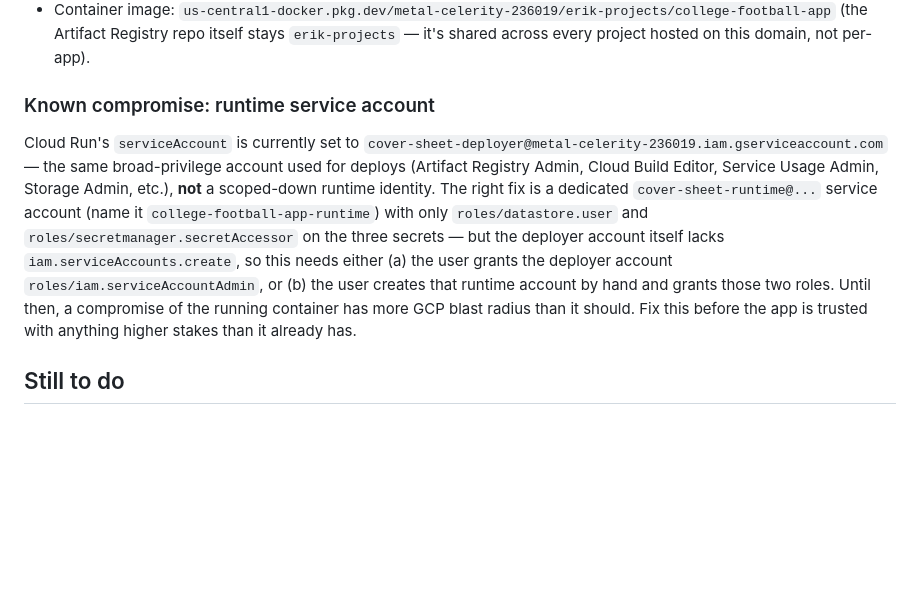
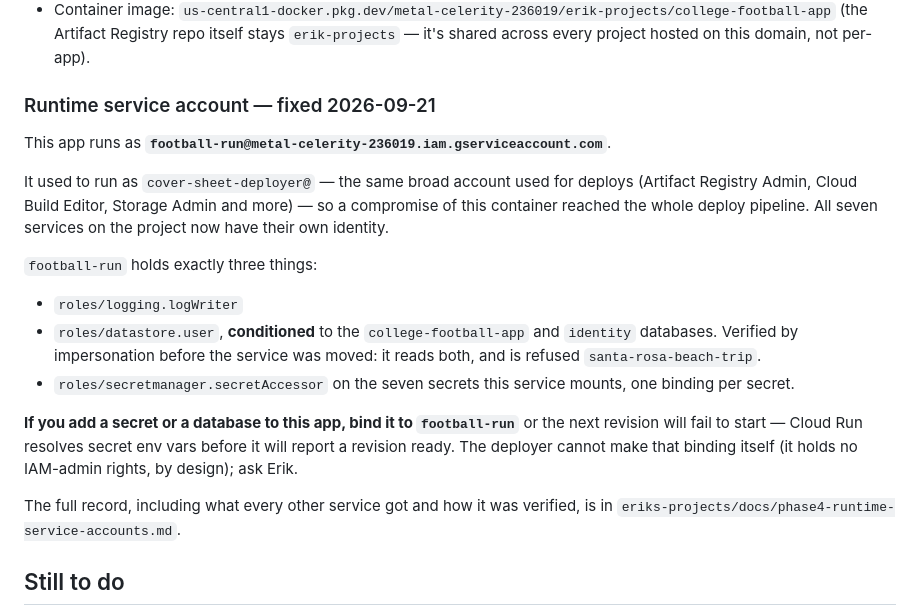
Before and after one commit to eRock35/college-football-app, a Markdown page: docs/gcp-deployment.md, the part around the change. Drawn GitHub-style; blank space fills up the shorter version.

Commit message:
Record this app's own runtime service account
As of 2026-09-21 this service runs as its own scoped account rather than the
shared deployer, which used to mean a compromise of this container reached the
whole deploy pipeline. It holds datastore.user conditioned to its own
databases, secretAccessor on the secrets it actually mounts, and
logging.logWriter - nothing else.

The operational consequence worth knowing: adding a secret or a database to
this app now means binding it to that account, or the next revision will not
start, because Cloud Run resolves secret env vars before it reports a revision
ready. The deployer holds no IAM-admin rights by design, so that binding is
Erik's to make.

Full record and verification: eriks-projects/docs/phase4-runtime-service-accounts.md

Co-Authored-By: Claude Opus 5 <noreply@anthropic.com>

```diff
--- a/docs/gcp-deployment.md
+++ b/docs/gcp-deployment.md
@@ -339,22 +339,31 @@ source (before the repo move — same code, just wasn't here yet):
   (the Artifact Registry repo itself stays `erik-projects` — it's shared
   across every project hosted on this domain, not per-app).
 
-### Known compromise: runtime service account
+### Runtime service account — fixed 2026-09-21
 
-Cloud Run's `serviceAccount` is currently set to
-`cover-sheet-deployer@metal-celerity-236019.iam.gserviceaccount.com` — the
-same broad-privilege account used for deploys (Artifact Registry Admin, Cloud
-Build Editor, Service Usage Admin, Storage Admin, etc.), **not** a scoped-down
-runtime identity. The right fix is a dedicated `cover-sheet-runtime@...`
-service account (name it `college-football-app-runtime`) with only
-`roles/datastore.user` and
-`roles/secretmanager.secretAccessor` on the three secrets — but the deployer
-account itself lacks `iam.serviceAccounts.create`, so this needs either (a)
-the user grants the deployer account `roles/iam.serviceAccountAdmin`, or (b)
-the user creates that runtime account by hand and grants those two roles.
-Until then, a compromise of the running container has more GCP blast radius
-than it should. Fix this before the app is trusted with anything higher
-stakes than it already has.
+This app runs as **`football-run@metal-celerity-236019.iam.gserviceaccount.com`**.
+
+It used to run as `cover-sheet-deployer@` — the same broad account used for
+deploys (Artifact Registry Admin, Cloud Build Editor, Storage Admin and more) —
+so a compromise of this container reached the whole deploy pipeline. All seven
+services on the project now have their own identity.
+
+`football-run` holds exactly three things:
+
+- `roles/logging.logWriter`
+- `roles/datastore.user`, **conditioned** to the `college-football-app` and
+  `identity` databases. Verified by impersonation before the service was moved:
+  it reads both, and is refused `santa-rosa-beach-trip`.
+- `roles/secretmanager.secretAccessor` on the seven secrets this service mounts,
+  one binding per secret.
+
+**If you add a secret or a database to this app, bind it to `football-run`**
+or the next revision will fail to start — Cloud Run resolves secret env vars
+before it will report a revision ready. The deployer cannot make that binding
+itself (it holds no IAM-admin rights, by design); ask Erik.
+
+The full record, including what every other service got and how it was
+verified, is in `eriks-projects/docs/phase4-runtime-service-accounts.md`.
 
 ## Still to do
 
```
